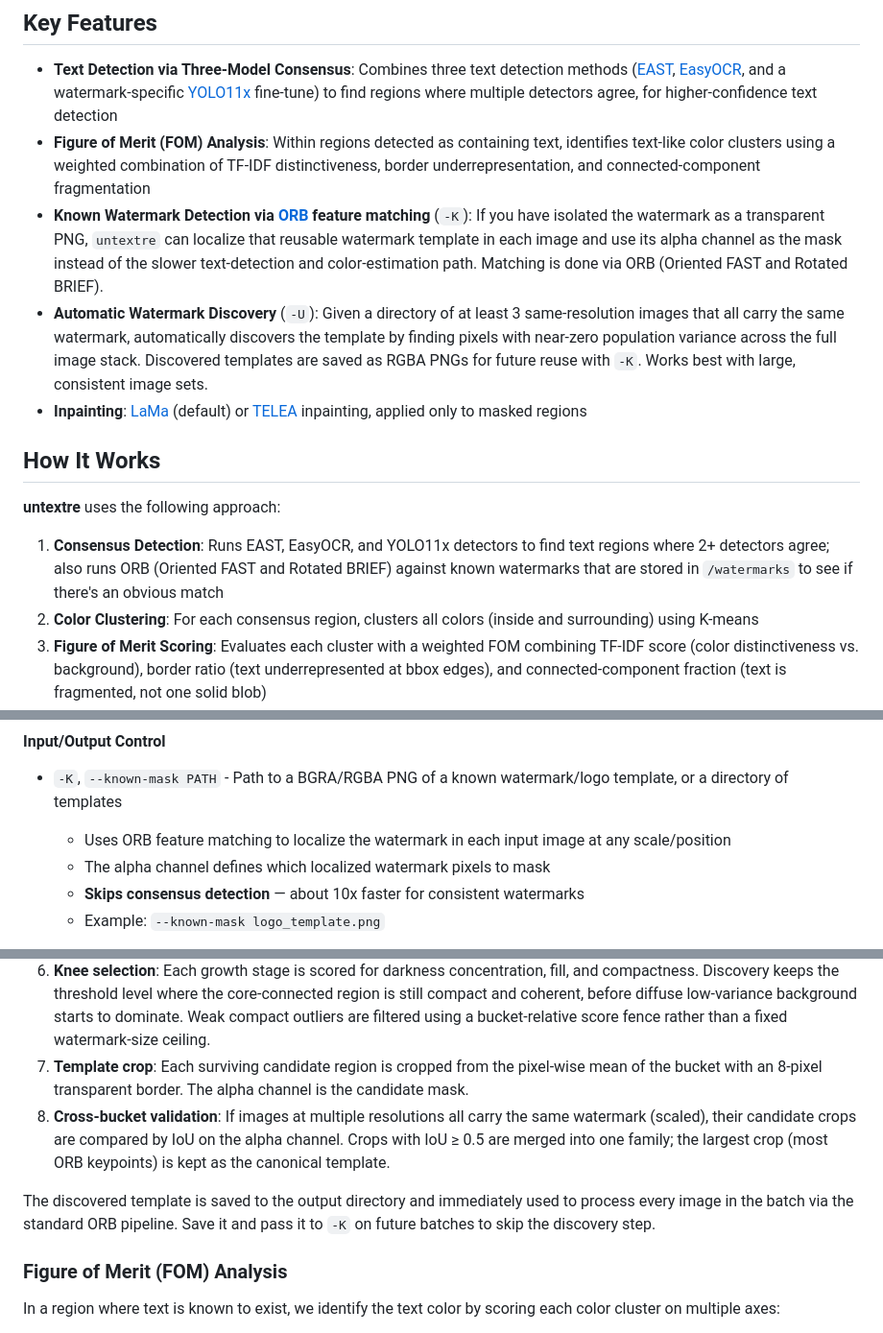
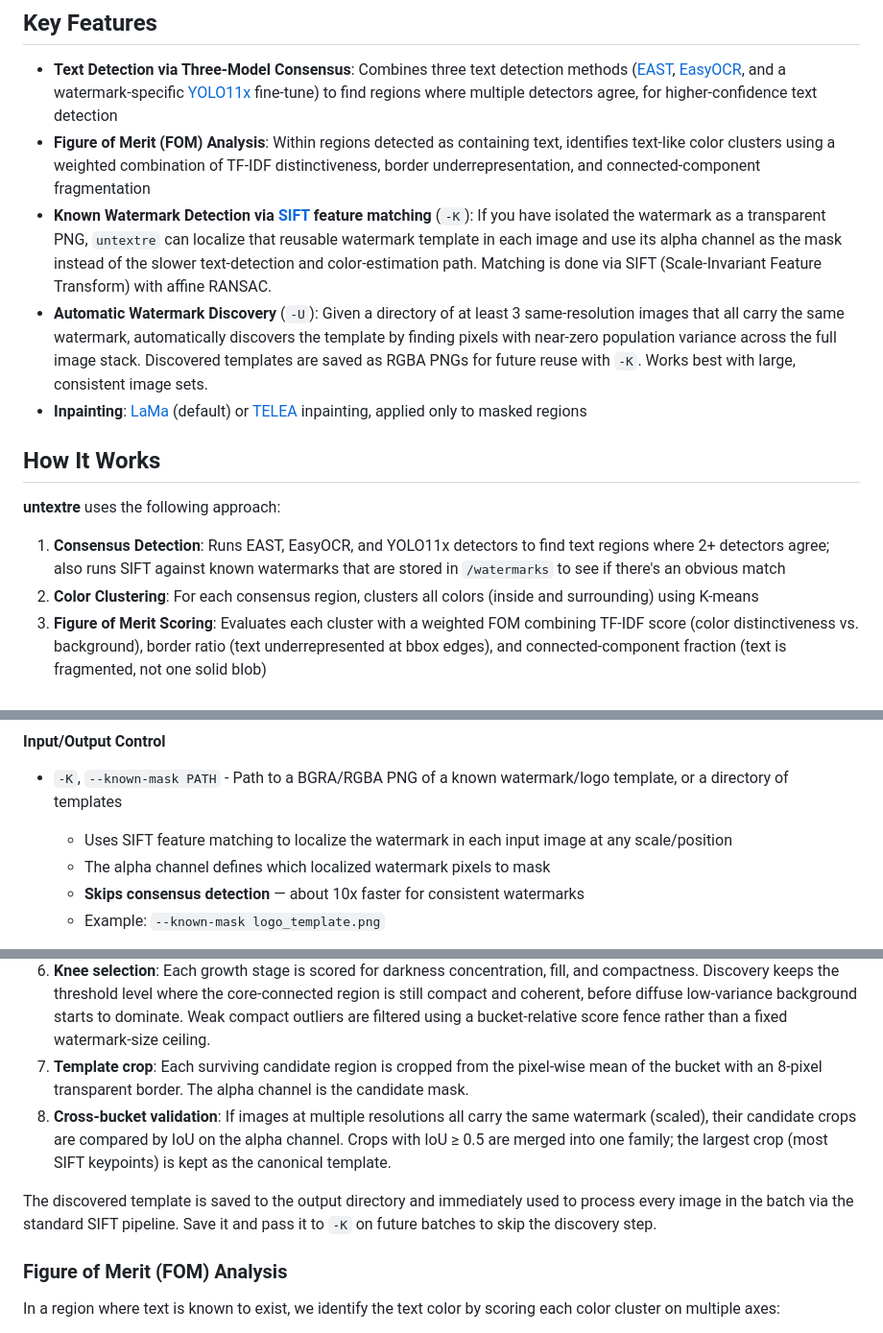
Before and after one commit to Jurph/untext, a Markdown page: README.md, 3 parts joined by grey strips. Shown at 96% size. Drawn GitHub-style.

Commit message:
docs: update README from ORB to SIFT for -K/-U matching
Repo-wide sweep for stale ORB references after the SIFT retrofit (#46).
Fixes 6 places describing current -K/-U matcher behavior as ORB (Key
Features, How It Works, CLI flag docs, Technical Details x3), and swaps
the bibliography's ORB citation (Rublee et al. 2011) for the SIFT one
(Lowe 2004) since SIFT is what's actually used and cited now.

Left alone (not stale, different concern):
- docs/watermark-registration-problem-statement.md: a historical design
  doc weighing candidate approaches ("ORB, SIFT, or similar") before
  implementation -- accurately records what was considered, not a claim
  about current behavior.
- scripts/consensus_watermark.py: a standalone image-registration tool
  using ORB for its own unrelated purpose (aligning several partial
  watermark candidate crops into one consensus image), not a description
  of the production -K/-U matcher.

```diff
--- a/README.md
+++ b/README.md
@@ -28,7 +28,7 @@ A tool for removing watermarks from images using consensus detection, Figure of
 
 * **Text Detection via Three-Model Consensus**: Combines three text detection methods ([EAST](https://arxiv.org/abs/1704.03155), [EasyOCR](https://github.com/JaidedAI/EasyOCR), and a watermark-specific [YOLO11x](https://github.com/ultralytics/ultralytics) fine-tune) to find regions where multiple detectors agree, for higher-confidence text detection
 * **Figure of Merit (FOM) Analysis**: Within regions detected as containing text, identifies text-like color clusters using a weighted combination of TF-IDF distinctiveness, border underrepresentation, and connected-component fragmentation
-* **Known Watermark Detection via [ORB](https://doi.org/10.1109/ICCV.2011.6126544) feature matching** (`-K`): If you have isolated the watermark as a transparent PNG, `untextre` can localize that reusable watermark template in each image and use its alpha channel as the mask instead of the slower text-detection and color-estimation path. Matching is done via ORB (Oriented FAST and Rotated BRIEF).
+* **Known Watermark Detection via [SIFT](https://doi.org/10.1023/B:VISI.0000029664.99615.94) feature matching** (`-K`): If you have isolated the watermark as a transparent PNG, `untextre` can localize that reusable watermark template in each image and use its alpha channel as the mask instead of the slower text-detection and color-estimation path. Matching is done via SIFT (Scale-Invariant Feature Transform) with affine RANSAC.
 * **Automatic Watermark Discovery** (`-U`): Given a directory of at least 3 same-resolution images that all carry the same watermark, automatically discovers the template by finding pixels with near-zero population variance across the full image stack. Discovered templates are saved as RGBA PNGs for future reuse with `-K`. Works best with large, consistent image sets.
 * **Inpainting**: [LaMa](https://arxiv.org/abs/2109.07161) (default) or [TELEA](https://doi.org/10.1080/10867651.2004.10487596) inpainting, applied only to masked regions
 
@@ -36,7 +36,7 @@ A tool for removing watermarks from images using consensus detection, Figure of
 
 **untextre** uses the following approach:
 
-1. **Consensus Detection**: Runs EAST, EasyOCR, and YOLO11x detectors to find text regions where 2+ detectors agree; also runs ORB (Oriented FAST and Rotated BRIEF) against known watermarks that are stored in `/watermarks` to see if there's an obvious match
+1. **Consensus Detection**: Runs EAST, EasyOCR, and YOLO11x detectors to find text regions where 2+ detectors agree; also runs SIFT against known watermarks that are stored in `/watermarks` to see if there's an obvious match
 2. **Color Clustering**: For each consensus region, clusters all colors (inside and surrounding) using K-means
 3. **Figure of Merit Scoring**: Evaluates each cluster with a weighted FOM combining TF-IDF score (color distinctiveness vs. background), border ratio (text underrepresented at bbox edges), and connected-component fraction (text is fragmented, not one solid blob)
 4. **Adaptive Masking**: Accepts clusters whose FOM exceeds a threshold and whose largest connected component is below a guard value, then applies morphological cleanup
@@ -189,7 +189,7 @@ python -m untextre.cli -i image.jpg -o results/ --keep-masks --verbose --timing
 #### Input/Output Control
 
 * `-K`, `--known-mask PATH` - Path to a BGRA/RGBA PNG of a known watermark/logo template, or a directory of templates
-  - Uses ORB feature matching to localize the watermark in each input image at any scale/position
+  - Uses SIFT feature matching to localize the watermark in each input image at any scale/position
   - The alpha channel defines which localized watermark pixels to mask
   - **Skips consensus detection** — about 10x faster for consistent watermarks
   - Example: `--known-mask logo_template.png`
@@ -334,9 +334,9 @@ When the source of a watermark is unknown, `-U` finds it automatically using pop
 5. **Core-connected threshold sweep**: Within each support component, discovery finds the darkest connected core and then sweeps the threshold upward through the 0-255 variance field. At each level it keeps only the connected region containing that core.
 6. **Knee selection**: Each growth stage is scored for darkness concentration, fill, and compactness. Discovery keeps the threshold level where the core-connected region is still compact and coherent, before diffuse low-variance background starts to dominate. Weak compact outliers are filtered using a bucket-relative score fence rather than a fixed watermark-size ceiling.
 7. **Template crop**: Each surviving candidate region is cropped from the pixel-wise mean of the bucket with an 8-pixel transparent border. The alpha channel is the candidate mask.
-8. **Cross-bucket validation**: If images at multiple resolutions all carry the same watermark (scaled), their candidate crops are compared by IoU on the alpha channel. Crops with IoU ≥ 0.5 are merged into one family; the largest crop (most ORB keypoints) is kept as the canonical template.
+8. **Cross-bucket validation**: If images at multiple resolutions all carry the same watermark (scaled), their candidate crops are compared by IoU on the alpha channel. Crops with IoU ≥ 0.5 are merged into one family; the largest crop (most SIFT keypoints) is kept as the canonical template.
 
-The discovered template is saved to the output directory and immediately used to process every image in the batch via the standard ORB pipeline. Save it and pass it to `-K` on future batches to skip the discovery step.
+The discovered template is saved to the output directory and immediately used to process every image in the batch via the standard SIFT pipeline. Save it and pass it to `-K` on future batches to skip the discovery step.
 
 ### Figure of Merit (FOM) Analysis
 
```
Also changed, not shown: other parts of README.md (+2 -2 lines).
